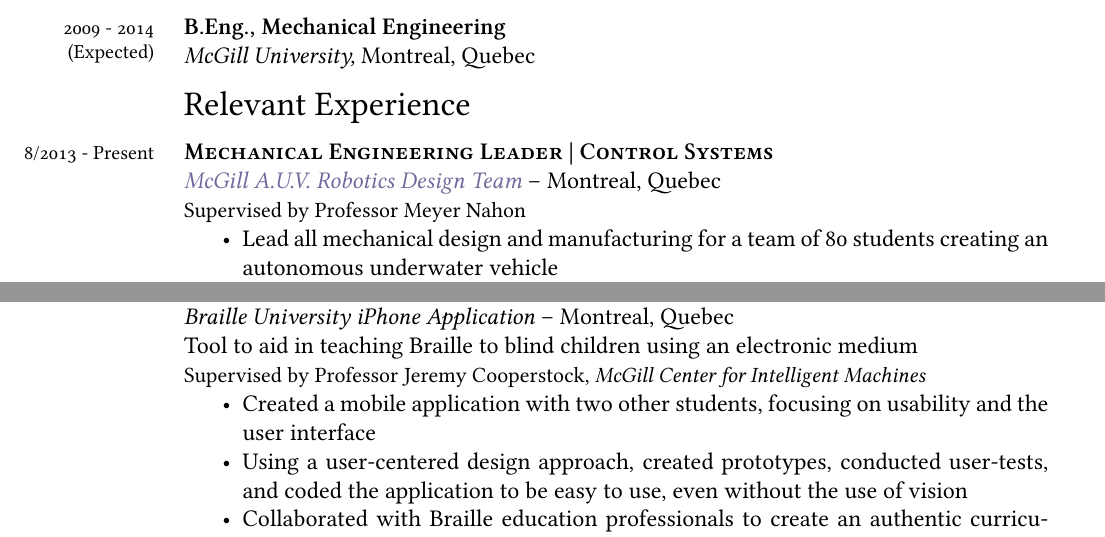
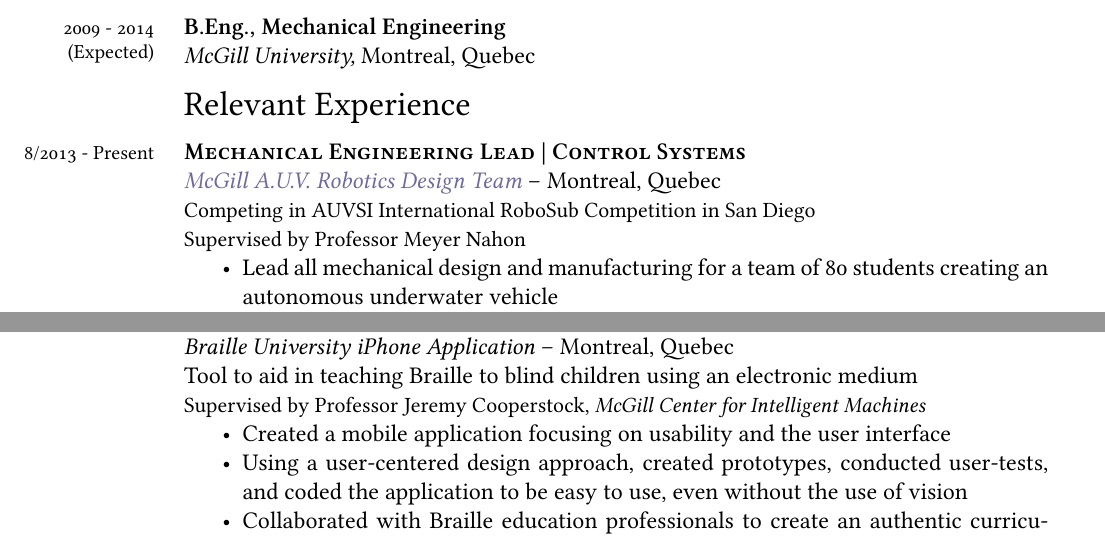
Before and after one commit to mikeking214/curriculum_vitae, a LaTeX CV (MichaelKing_CV.tex): two parts of pages 1 and 2 of 2, joined at a grey line, cut so that both start at the same text. The pictures show the PDF file MichaelKing_CV.pdf that the author committed with the source.

Commit message:
added line about robosub comp, edite brailleu

```diff
--- a/MichaelKing_CV.tex
+++ b/MichaelKing_CV.tex
@@ -151,4 +151,5 @@
 \href {http://www.mcgillrobotics.com}{\textit{McGill A.U.V. Robotics Design Team}} -- Montreal, Quebec\\
+{\small Competing in AUVSI International RoboSub Competition in San Diego}\\
 {\small Supervised by Professor Meyer Nahon }
 \begin{itemize}
 \item Lead all mechanical design and manufacturing for a team of 80 students creating an autonomous underwater vehicle
@@ -213,7 +214,7 @@
 Tool to aid in teaching Braille to blind children using an electronic medium\\
 {\small Supervised by Professor Jeremy Cooperstock, \textsl {McGill Center for Intelligent Machines}}
 \begin{itemize}
-\item Created a mobile application with two other students, focusing on usability and the user interface
+\item Created a mobile application focusing on usability and the user interface
 \item Using a user-centered design approach, created prototypes, conducted user-tests, and coded the application to be easy to use, even without the use of vision
 \item Collaborated with Braille education professionals to create an authentic curriculum and legitimate learning tool (Anne Jarry, Nathalie Martiniello: \textit {Univerisit\'e de Montr\'eal})
 \end{itemize}
```
Also changed, not shown: MichaelKing_CV.pdf, MichaelKing_CV.tex (4 more changed lines), 2 other files.
